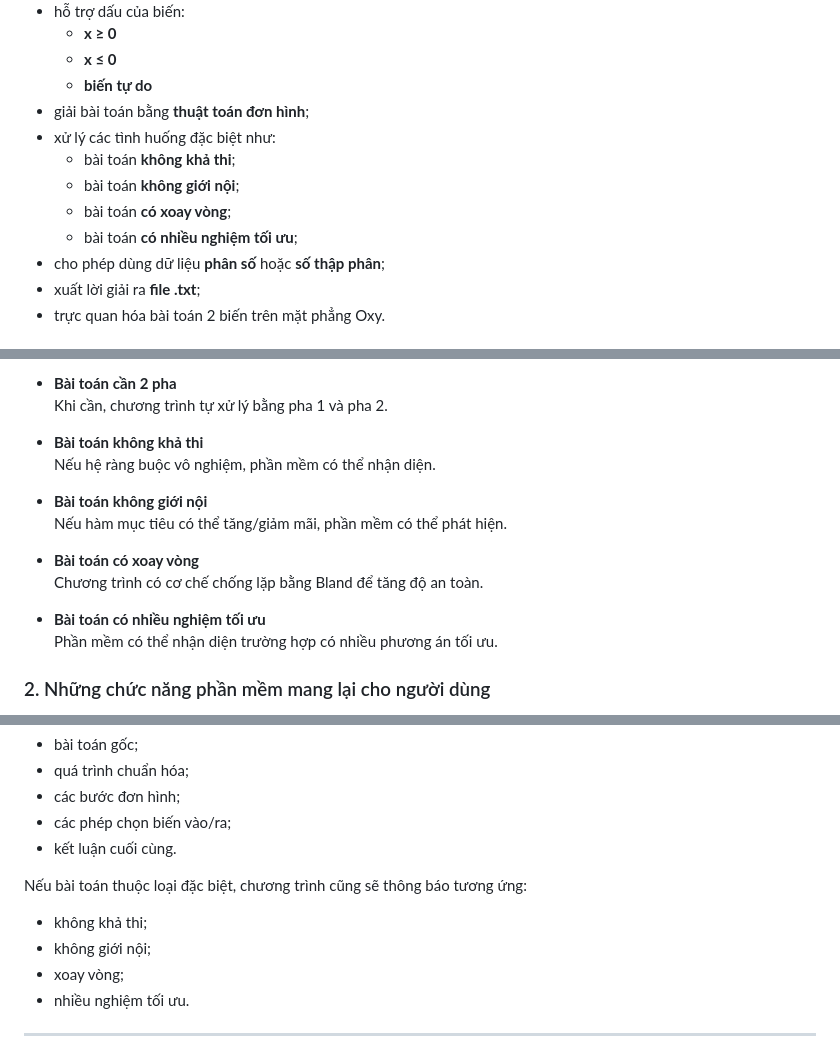
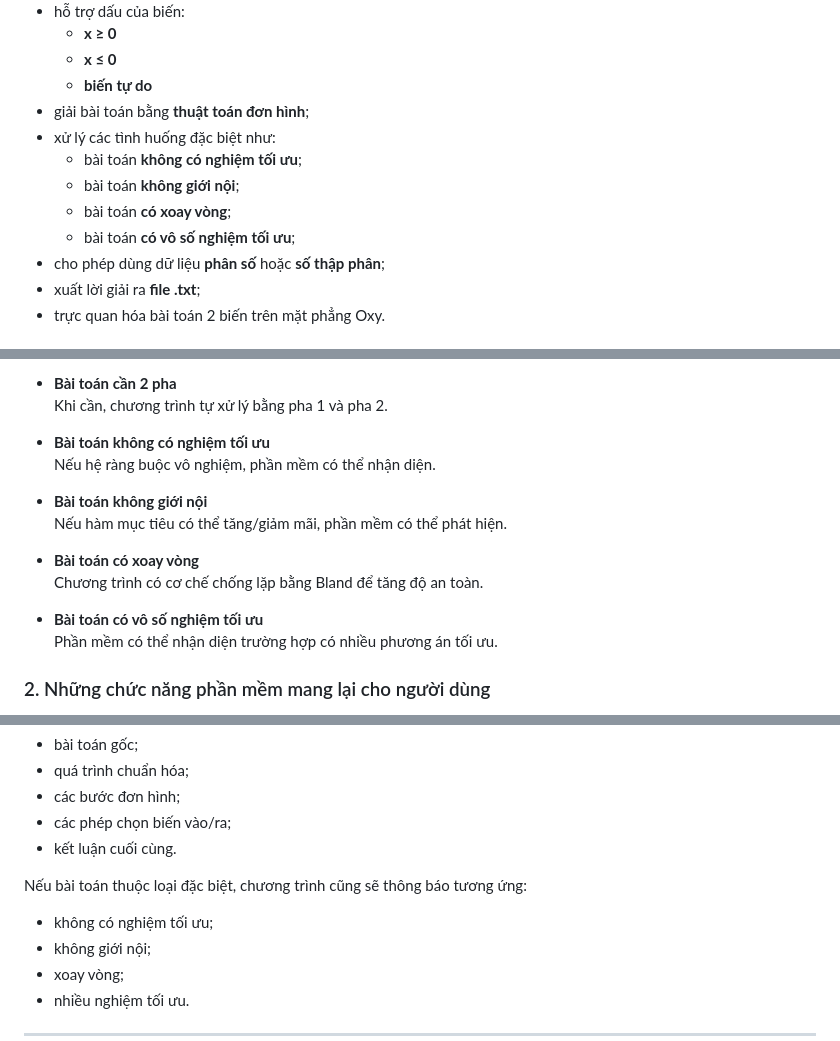
Before and after one commit to vngthdat206/LinearProgrammingTool_byVC, a Markdown page: README.md, 3 parts joined by grey strips. GitHub-like rendering.

```diff
--- a/README.md
+++ b/README.md
@@ -37,10 +37,10 @@ Phần mềm hiện có các chức năng nổi bật sau:
   - **biến tự do**
 - giải bài toán bằng **thuật toán đơn hình**;
 - xử lý các tình huống đặc biệt như:
-  - bài toán **không khả thi**;
+  - bài toán **không có nghiệm tối ưu**;
   - bài toán **không giới nội**;
   - bài toán **có xoay vòng**;
-  - bài toán **có nhiều nghiệm tối ưu**;
+  - bài toán **có vô số nghiệm tối ưu**;
 - cho phép dùng dữ liệu **phân số** hoặc **số thập phân**;
 - xuất lời giải ra **file .txt**;
 - trực quan hóa bài toán 2 biến trên mặt phẳng Oxy.
@@ -87,7 +87,7 @@ Phần mềm được thiết kế để xử lý nhiều tình huống khác nh
 - **Bài toán cần 2 pha**
   Khi cần, chương trình tự xử lý bằng pha 1 và pha 2.
 
-- **Bài toán không khả thi**
+- **Bài toán không có nghiệm tối ưu**
   Nếu hệ ràng buộc vô nghiệm, phần mềm có thể nhận diện.
 
 - **Bài toán không giới nội**
@@ -96,7 +96,7 @@ Phần mềm được thiết kế để xử lý nhiều tình huống khác nh
 - **Bài toán có xoay vòng**
   Chương trình có cơ chế chống lặp bằng Bland để tăng độ an toàn.
 
-- **Bài toán có nhiều nghiệm tối ưu**
+- **Bài toán có vô số nghiệm tối ưu**
   Phần mềm có thể nhận diện trường hợp có nhiều phương án tối ưu.
 
 ### 2. Những chức năng phần mềm mang lại cho người dùng
@@ -218,7 +218,7 @@ Kết quả sẽ xuất hiện trong khung **Lời giải**, bao gồm:
 - kết luận cuối cùng.
 
 Nếu bài toán thuộc loại đặc biệt, chương trình cũng sẽ thông báo tương ứng:
-- không khả thi;
+- không có nghiệm tối ưu;
 - không giới nội;
 - xoay vòng;
 - nhiều nghiệm tối ưu.
```
